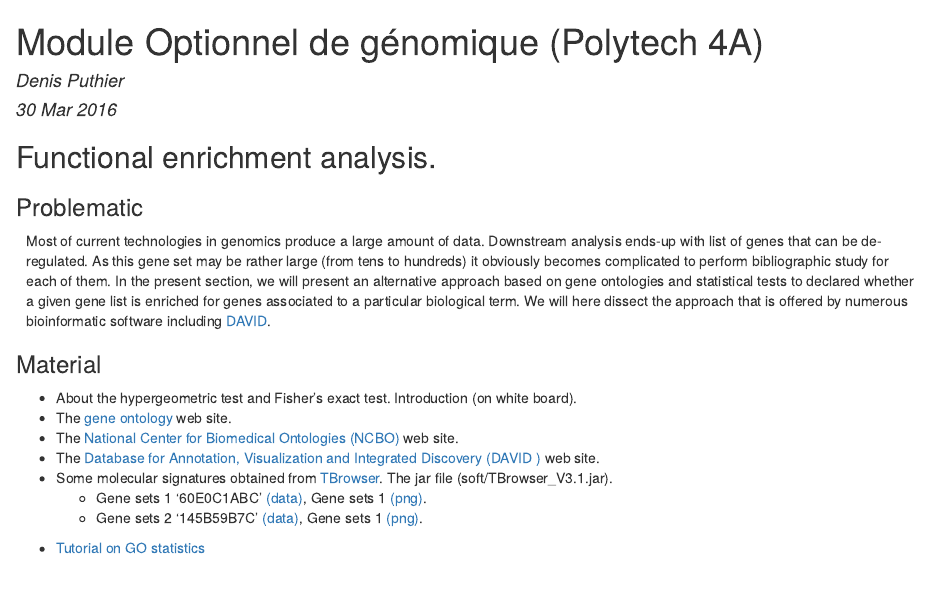
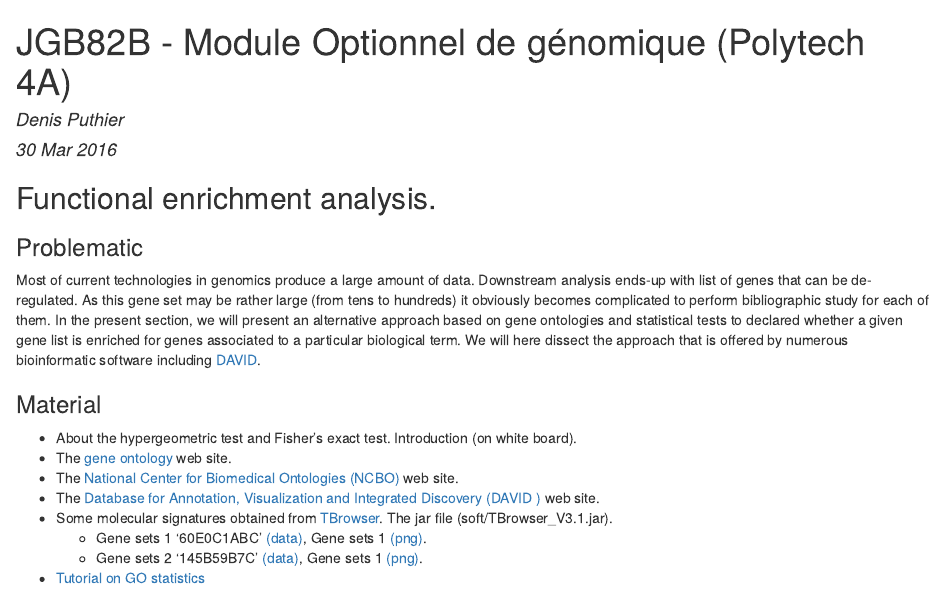
Before and after one commit to dputhier/JGB82B_modOptGeno, an R Markdown document (modoptgeno.Rmd): the page in a window 1100 px wide, from its top. The pictures show the output file modoptgeno.html that the author committed with the source, opened offline.

Commit message:
added course ID

```diff
--- a/modoptgeno.Rmd
+++ b/modoptgeno.Rmd
@@ -1,5 +1,5 @@
 ---
-title: "Module Optionnel de génomique (Polytech 4A)"
+title: "JGB82B - Module Optionnel de génomique (Polytech 4A)"
 author: "Denis Puthier"
 date: "30 Mar 2016"
 output: html_document
```
Also changed, not shown: modoptgeno.html.
